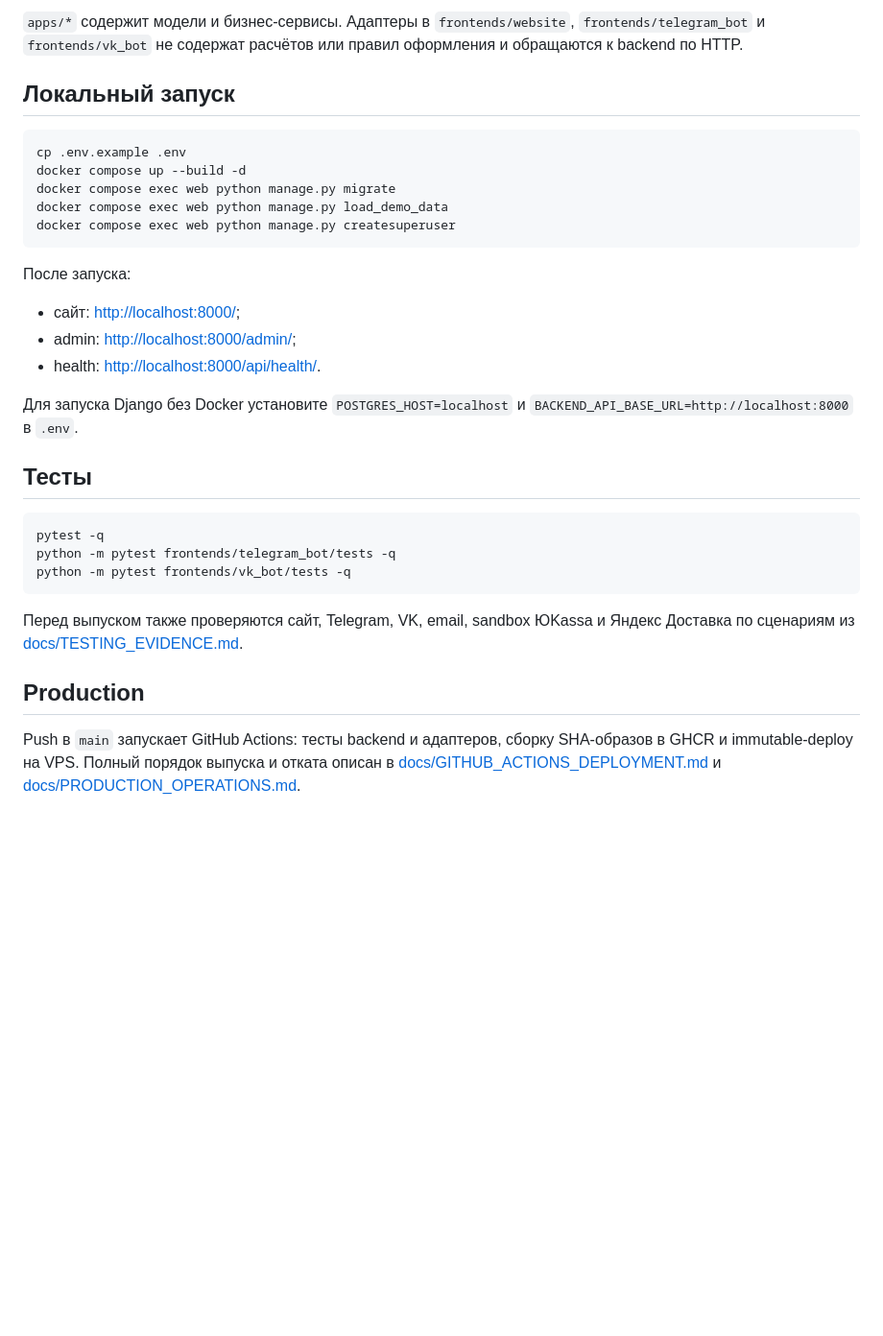
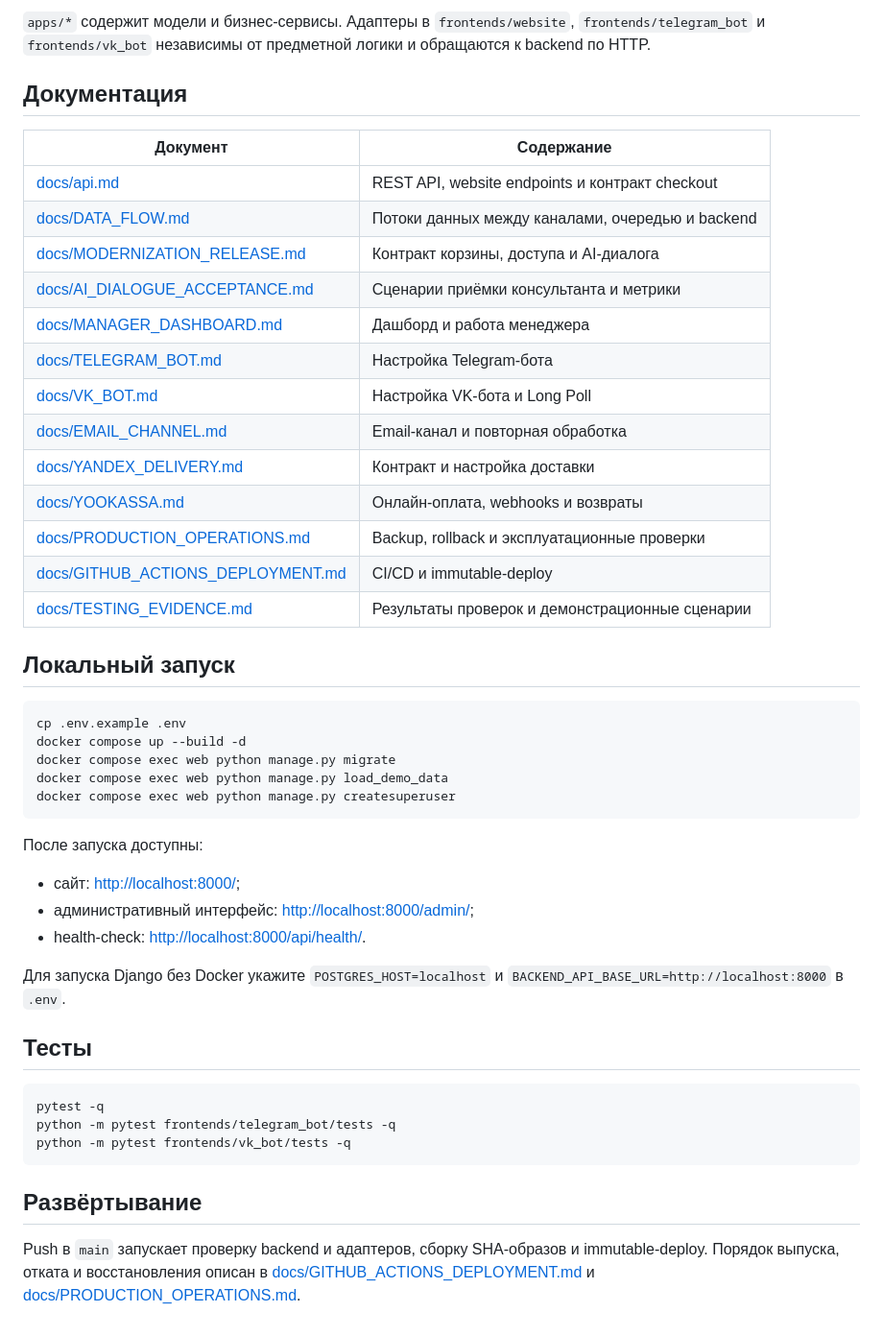
Before and after one commit to SVV-aiconsulting/e-comerce-project-zerocoder, a Markdown page: README.md, the part around one of its changes. Shown at 96% size. GitHub-like rendering; blank space fills up the shorter version.

````diff
--- a/README.md
+++ b/README.md
@@ -56,6 +38,24 @@ PostgreSQL ─ Cart/Order services ─ Django Admin
 ```
 
-`apps/*` содержит модели и бизнес-сервисы. Адаптеры в `frontends/website`, `frontends/telegram_bot` и `frontends/vk_bot` не содержат расчётов или правил оформления и обращаются к backend по HTTP.
+`apps/*` содержит модели и бизнес-сервисы. Адаптеры в `frontends/website`, `frontends/telegram_bot` и `frontends/vk_bot` независимы от предметной логики и обращаются к backend по HTTP.
+
+## Документация
+
+| Документ | Содержание |
+|---|---|
+| [docs/api.md](./docs/api.md) | REST API, website endpoints и контракт checkout |
+| [docs/DATA_FLOW.md](./docs/DATA_FLOW.md) | Потоки данных между каналами, очередью и backend |
+| [docs/MODERNIZATION_RELEASE.md](./docs/MODERNIZATION_RELEASE.md) | Контракт корзины, доступа и AI-диалога |
+| [docs/AI_DIALOGUE_ACCEPTANCE.md](./docs/AI_DIALOGUE_ACCEPTANCE.md) | Сценарии приёмки консультанта и метрики |
+| [docs/MANAGER_DASHBOARD.md](./docs/MANAGER_DASHBOARD.md) | Дашборд и работа менеджера |
+| [docs/TELEGRAM_BOT.md](./docs/TELEGRAM_BOT.md) | Настройка Telegram-бота |
+| [docs/VK_BOT.md](./docs/VK_BOT.md) | Настройка VK-бота и Long Poll |
+| [docs/EMAIL_CHANNEL.md](./docs/EMAIL_CHANNEL.md) | Email-канал и повторная обработка |
+| [docs/YANDEX_DELIVERY.md](./docs/YANDEX_DELIVERY.md) | Контракт и настройка доставки |
+| [docs/YOOKASSA.md](./docs/YOOKASSA.md) | Онлайн-оплата, webhooks и возвраты |
+| [docs/PRODUCTION_OPERATIONS.md](./docs/PRODUCTION_OPERATIONS.md) | Backup, rollback и эксплуатационные проверки |
+| [docs/GITHUB_ACTIONS_DEPLOYMENT.md](./docs/GITHUB_ACTIONS_DEPLOYMENT.md) | CI/CD и immutable-deploy |
+| [docs/TESTING_EVIDENCE.md](./docs/TESTING_EVIDENCE.md) | Результаты проверок и демонстрационные сценарии |
 
 ## Локальный запуск
 
@@ -67,13 +67,13 @@ docker compose exec web python manage.py load_demo_data
 docker compose exec web python manage.py createsuperuser
 ```
 
-После запуска:
+После запуска доступны:
 
 - сайт: <http://localhost:8000/>;
-- admin: <http://localhost:8000/admin/>;
-- health: <http://localhost:8000/api/health/>.
+- административный интерфейс: <http://localhost:8000/admin/>;
+- health-check: <http://localhost:8000/api/health/>.
 
-Для запуска Django без Docker установите `POSTGRES_HOST=localhost` и `BACKEND_API_BASE_URL=http://localhost:8000` в `.env`.
+Для запуска Django без Docker укажите `POSTGRES_HOST=localhost` и `BACKEND_API_BASE_URL=http://localhost:8000` в `.env`.
 
 ## Тесты
 
@@ -83,8 +83,6 @@ python -m pytest frontends/telegram_bot/tests -q
 python -m pytest frontends/vk_bot/tests -q
 ```
 
-Перед выпуском также проверяются сайт, Telegram, VK, email, sandbox ЮKassa и Яндекс Доставка по сценариям из [docs/TESTING_EVIDENCE.md](./docs/TESTING_EVIDENCE.md).
+## Развёртывание
 
-## Production
-
-Push в `main` запускает GitHub Actions: тесты backend и адаптеров, сборку SHA-образов в GHCR и immutable-deploy на VPS. Полный порядок выпуска и отката описан в [docs/GITHUB_ACTIONS_DEPLOYMENT.md](./docs/GITHUB_ACTIONS_DEPLOYMENT.md) и [docs/PRODUCTION_OPERATIONS.md](./docs/PRODUCTION_OPERATIONS.md).
+Push в `main` запускает проверку backend и адаптеров, сборку SHA-образов и immutable-deploy. Порядок выпуска, отката и восстановления описан в [docs/GITHUB_ACTIONS_DEPLOYMENT.md](./docs/GITHUB_ACTIONS_DEPLOYMENT.md) и [docs/PRODUCTION_OPERATIONS.md](./docs/PRODUCTION_OPERATIONS.md).
````
Also changed, not shown: other parts of README.md (+14 -32 lines).
